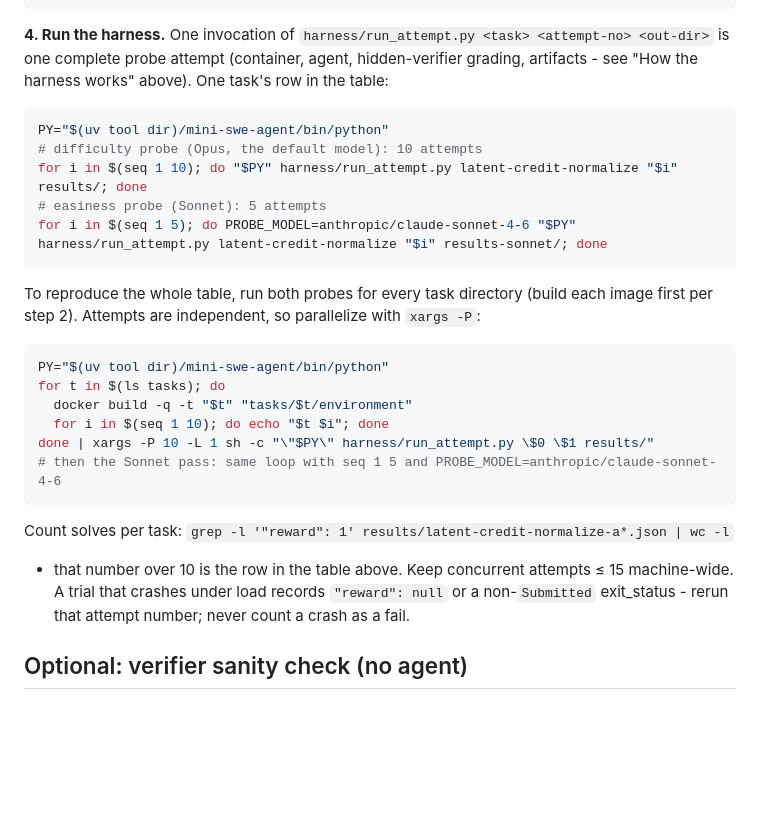
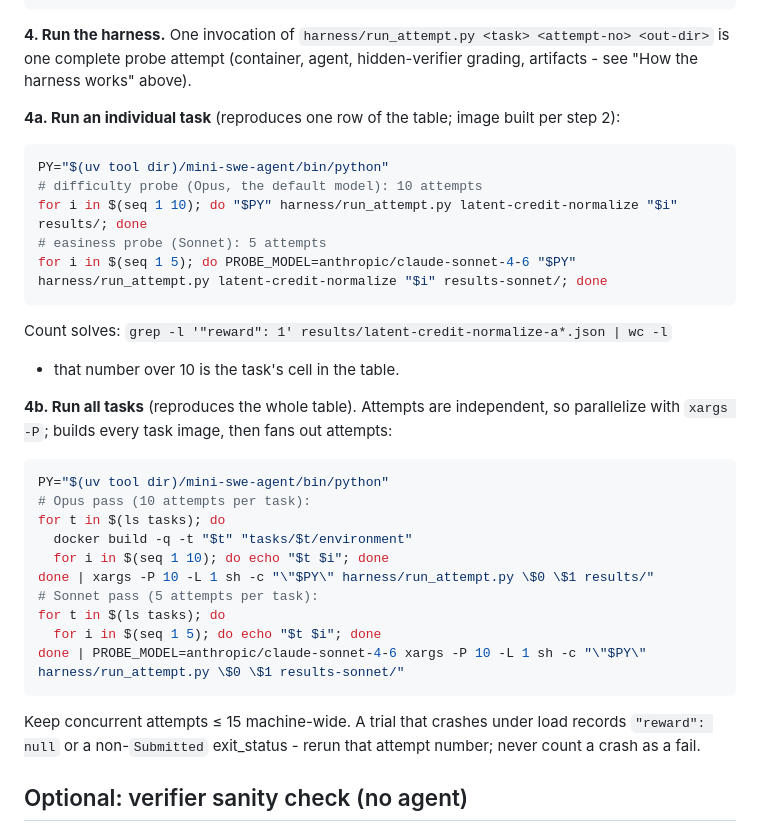
Before and after one commit to siddhantpaliwal2/rl-data-sample, a Markdown page: README.md, the part around the change. Rendered like a GitHub page; blank space fills up the shorter version.

Commit message:
Split harness run guidance into 4a (individual task) and 4b (all tasks)
Co-Authored-By: Claude Opus 4.8 <noreply@anthropic.com>

````diff
--- a/README.md
+++ b/README.md
@@ -157,7 +157,10 @@ uv pip install --python "$(uv tool dir)/mini-swe-agent/bin/python" fastapi orjso
 **4. Run the harness.** One invocation of
 `harness/run_attempt.py <task> <attempt-no> <out-dir>` is one complete probe
 attempt (container, agent, hidden-verifier grading, artifacts - see "How the
-harness works" above). One task's row in the table:
+harness works" above).
+
+**4a. Run an individual task** (reproduces one row of the table; image built
+per step 2):
 
 ```sh
 PY="$(uv tool dir)/mini-swe-agent/bin/python"
@@ -167,24 +170,29 @@ for i in $(seq 1 10); do "$PY" harness/run_attempt.py latent-credit-normalize "$
 for i in $(seq 1 5); do PROBE_MODEL=anthropic/claude-sonnet-4-6 "$PY" harness/run_attempt.py latent-credit-normalize "$i" results-sonnet/; done
 ```
 
-To reproduce the whole table, run both probes for every task directory (build
-each image first per step 2). Attempts are independent, so parallelize with
-`xargs -P`:
+Count solves: `grep -l '"reward": 1' results/latent-credit-normalize-a*.json | wc -l`
+- that number over 10 is the task's cell in the table.
+
+**4b. Run all tasks** (reproduces the whole table). Attempts are independent,
+so parallelize with `xargs -P`; builds every task image, then fans out
+attempts:
 
 ```sh
 PY="$(uv tool dir)/mini-swe-agent/bin/python"
+# Opus pass (10 attempts per task):
 for t in $(ls tasks); do
   docker build -q -t "$t" "tasks/$t/environment"
   for i in $(seq 1 10); do echo "$t $i"; done
 done | xargs -P 10 -L 1 sh -c "\"$PY\" harness/run_attempt.py \$0 \$1 results/"
-# then the Sonnet pass: same loop with seq 1 5 and PROBE_MODEL=anthropic/claude-sonnet-4-6
+# Sonnet pass (5 attempts per task):
+for t in $(ls tasks); do
+  for i in $(seq 1 5); do echo "$t $i"; done
+done | PROBE_MODEL=anthropic/claude-sonnet-4-6 xargs -P 10 -L 1 sh -c "\"$PY\" harness/run_attempt.py \$0 \$1 results-sonnet/"
 ```
 
-Count solves per task: `grep -l '"reward": 1' results/latent-credit-normalize-a*.json | wc -l`
-- that number over 10 is the row in the table above. Keep concurrent attempts
-≤ 15 machine-wide. A trial that crashes under load records `"reward": null` or
-a non-`Submitted` exit_status - rerun that attempt number; never count a crash
-as a fail.
+Keep concurrent attempts ≤ 15 machine-wide. A trial that crashes under load
+records `"reward": null` or a non-`Submitted` exit_status - rerun that attempt
+number; never count a crash as a fail.
 
 ## Optional: verifier sanity check (no agent)
 
````
